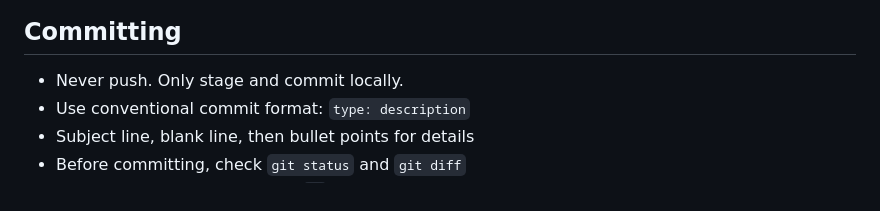
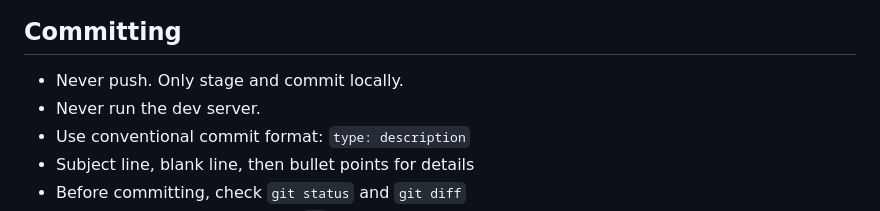
Before and after one commit to juji/vistaview, a Markdown page: AGENTS.md, the part around the change. Rendered like a GitHub page.

Commit message:
docs: add 'never run dev server' rule

```diff
--- a/AGENTS.md
+++ b/AGENTS.md
@@ -64,6 +64,7 @@ Root `package.json` is the published artifact. `pnpm publish --access public` on
 ## Committing
 
 - Never push. Only stage and commit locally.
+- Never run the dev server.
 - Use conventional commit format: `type: description`
 - Subject line, blank line, then bullet points for details
 - Before committing, check `git status` and `git diff`
```
